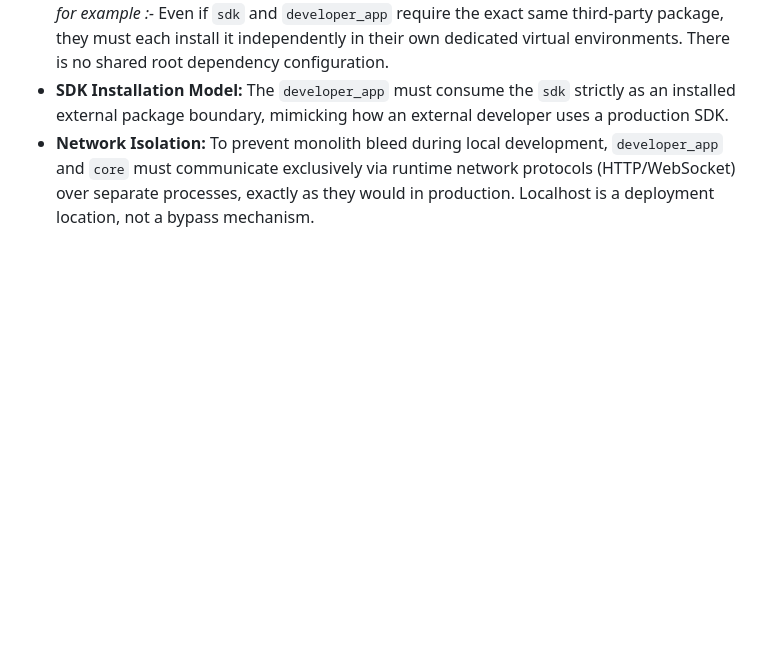
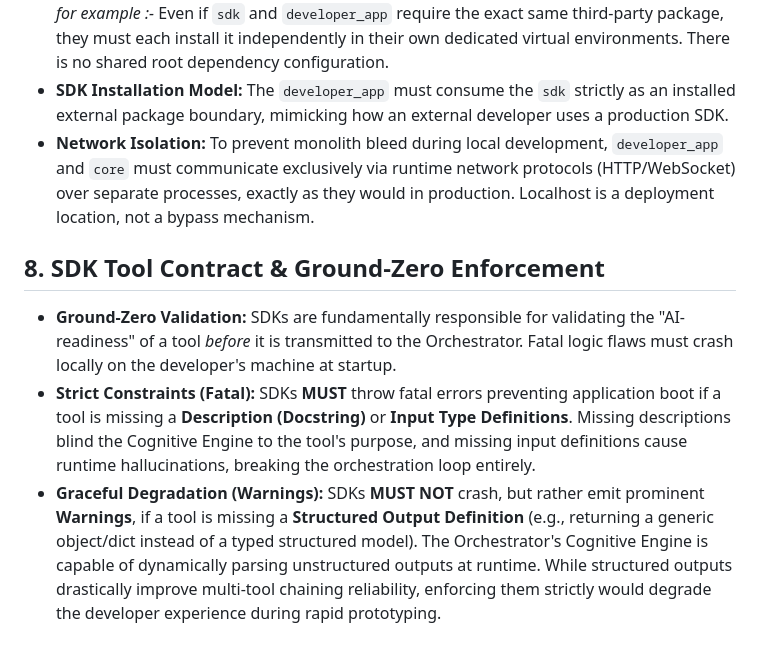
Before and after one commit to namanSR-dev/VoxCore_Mark_1, a Markdown page: docs/03_voxcore_architecture_constraints.md, the part around the change. GitHub-like rendering; blank space fills up the shorter version.

Commit message:
docs(core): enforce SDK tool contract and ground-zero validation

```diff
--- a/docs/03_voxcore_architecture_constraints.md
+++ b/docs/03_voxcore_architecture_constraints.md
@@ -40,3 +40,8 @@ This document serves as the absolute baseline for the new VoxCore architecture.
 *for example :-* Even if `sdk` and `developer_app` require the exact same third-party package, they must each install it independently in their own dedicated virtual environments. There is no shared root dependency configuration.
 *   **SDK Installation Model:** The `developer_app` must consume the `sdk` strictly as an installed external package boundary, mimicking how an external developer uses a production SDK.
 *   **Network Isolation:** To prevent monolith bleed during local development, `developer_app` and `core` must communicate exclusively via runtime network protocols (HTTP/WebSocket) over separate processes, exactly as they would in production. Localhost is a deployment location, not a bypass mechanism.
+
+## 8. SDK Tool Contract & Ground-Zero Enforcement
+*   **Ground-Zero Validation:** SDKs are fundamentally responsible for validating the "AI-readiness" of a tool *before* it is transmitted to the Orchestrator. Fatal logic flaws must crash locally on the developer's machine at startup.
+*   **Strict Constraints (Fatal):** SDKs **MUST** throw fatal errors preventing application boot if a tool is missing a **Description (Docstring)** or **Input Type Definitions**. Missing descriptions blind the Cognitive Engine to the tool's purpose, and missing input definitions cause runtime hallucinations, breaking the orchestration loop entirely.
+*   **Graceful Degradation (Warnings):** SDKs **MUST NOT** crash, but rather emit prominent **Warnings**, if a tool is missing a **Structured Output Definition** (e.g., returning a generic object/dict instead of a typed structured model). The Orchestrator's Cognitive Engine is capable of dynamically parsing unstructured outputs at runtime. While structured outputs drastically improve multi-tool chaining reliability, enforcing them strictly would degrade the developer experience during rapid prototyping.
```
